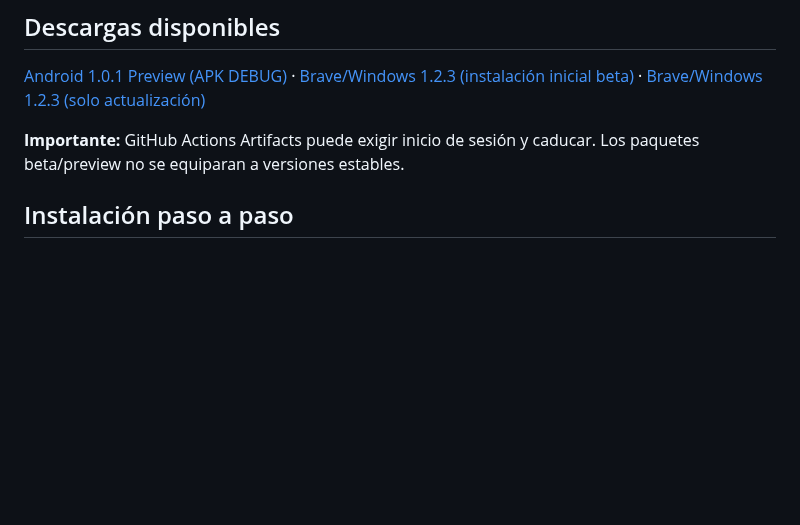
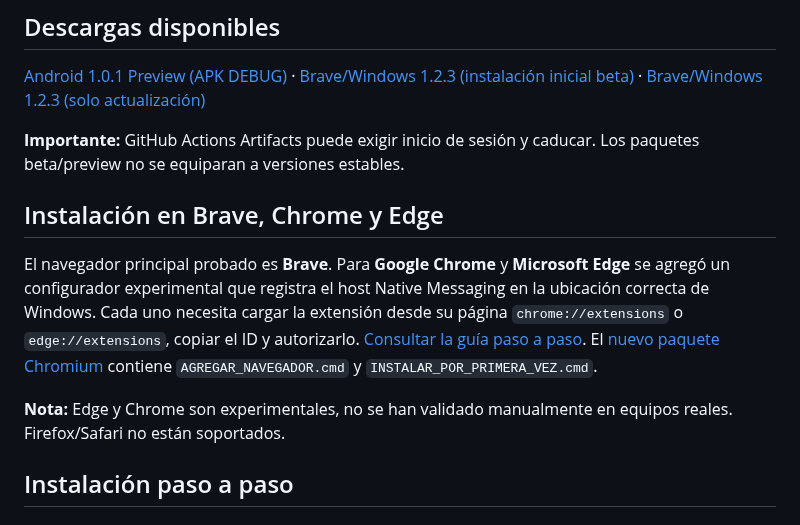
Before and after one commit to Sombra-789/apex-descarga, a Markdown page: GUIA_INSTALACION_Y_USO.md, the part around the change. Rendered like a GitHub page; blank space fills up the shorter version.

Commit message:
docs: document Brave Chrome Edge installation and browser support limits

```diff
--- a/GUIA_INSTALACION_Y_USO.md
+++ b/GUIA_INSTALACION_Y_USO.md
@@ -11,6 +11,12 @@ Gestionar descargas de vídeo MP4 y audio MP3 de contenido propio o autorizado:
 [Android 1.0.1 Preview (APK DEBUG)](https://github.com/Sombra-789/apex-descarga/releases/tag/android-v1.0.1-preview) · [Brave/Windows 1.2.3 (instalación inicial beta)](https://github.com/Sombra-789/apex-descarga/releases/tag/brave-v1.2.3-instalacion-inicial) · [Brave/Windows 1.2.3 (solo actualización)](https://github.com/Sombra-789/apex-descarga/releases/tag/brave-v1.2.3)
 
 **Importante:** GitHub Actions Artifacts puede exigir inicio de sesión y caducar. Los paquetes beta/preview no se equiparan a versiones estables.
+
+## Instalación en Brave, Chrome y Edge
+
+El navegador principal probado es **Brave**. Para **Google Chrome** y **Microsoft Edge** se agregó un configurador experimental que registra el host Native Messaging en la ubicación correcta de Windows. Cada uno necesita cargar la extensión desde su página `chrome://extensions` o `edge://extensions`, copiar el ID y autorizarlo. [Consultar la guía paso a paso](brave-windows/GUIA_NAVEGADORES.md). El [nuevo paquete Chromium](https://github.com/Sombra-789/apex-descarga/releases/tag/chromium-v1.2.3-setup-preview1) contiene `AGREGAR_NAVEGADOR.cmd` y `INSTALAR_POR_PRIMERA_VEZ.cmd`.
+
+**Nota:** Edge y Chrome son experimentales, no se han validado manualmente en equipos reales. Firefox/Safari no están soportados.
 
 ## Instalación paso a paso
 
```
